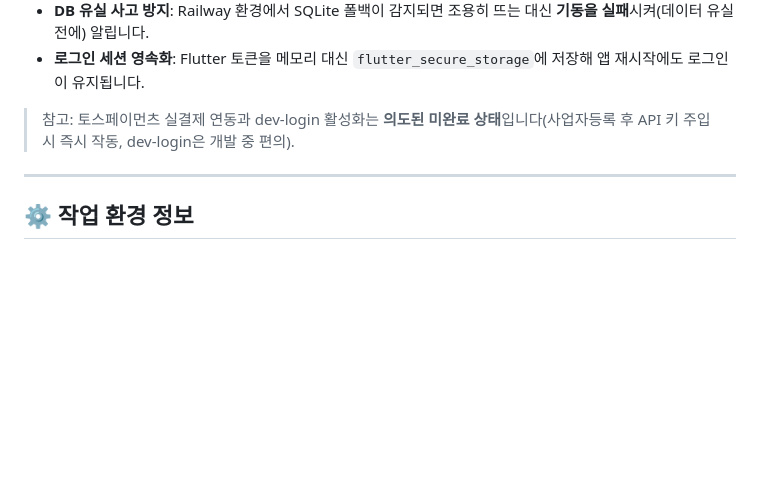
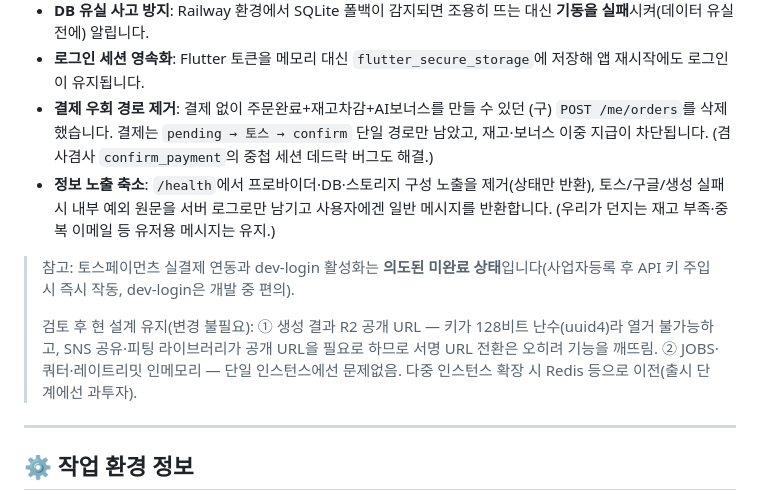
Before and after one commit to try-it-pet/Backend, a Markdown page: PROGRESS.md, the part around the change. Drawn GitHub-style; blank space fills up the shorter version.

Commit message:
docs: 결제 우회 제거·정보노출 축소·검토후 유지 항목 PROGRESS 반영
Co-Authored-By: Claude Fable 5 <noreply@anthropic.com>

```diff
--- a/PROGRESS.md
+++ b/PROGRESS.md
@@ -87,8 +87,12 @@
 * **CORS 축소**: 임의의 타 Vercel 앱까지 자격증명 요청을 허용하던 `*.vercel.app` 와일드카드를 제거했습니다.
 * **DB 유실 사고 방지**: Railway 환경에서 SQLite 폴백이 감지되면 조용히 뜨는 대신 **기동을 실패**시켜(데이터 유실 전에) 알립니다.
 * **로그인 세션 영속화**: Flutter 토큰을 메모리 대신 `flutter_secure_storage`에 저장해 앱 재시작에도 로그인이 유지됩니다.
+* **결제 우회 경로 제거**: 결제 없이 주문완료+재고차감+AI보너스를 만들 수 있던 (구) `POST /me/orders`를 삭제했습니다. 결제는 `pending → 토스 → confirm` 단일 경로만 남았고, 재고·보너스 이중 지급이 차단됩니다. (겸사겸사 `confirm_payment`의 중첩 세션 데드락 버그도 해결.)
+* **정보 노출 축소**: `/health`에서 프로바이더·DB·스토리지 구성 노출을 제거(상태만 반환), 토스/구글/생성 실패 시 내부 예외 원문을 서버 로그로만 남기고 사용자에겐 일반 메시지를 반환합니다. (우리가 던지는 재고 부족·중복 이메일 등 유저용 메시지는 유지.)
 
 > 참고: 토스페이먼츠 실결제 연동과 dev-login 활성화는 **의도된 미완료 상태**입니다(사업자등록 후 API 키 주입 시 즉시 작동, dev-login은 개발 중 편의).
+>
+> 검토 후 현 설계 유지(변경 불필요): ① 생성 결과 R2 공개 URL — 키가 128비트 난수(uuid4)라 열거 불가능하고, SNS 공유·피팅 라이브러리가 공개 URL을 필요로 하므로 서명 URL 전환은 오히려 기능을 깨뜨림. ② JOBS·쿼터·레이트리밋 인메모리 — 단일 인스턴스에선 문제없음. 다중 인스턴스 확장 시 Redis 등으로 이전(출시 단계에선 과투자).
 
 ---
 
```
